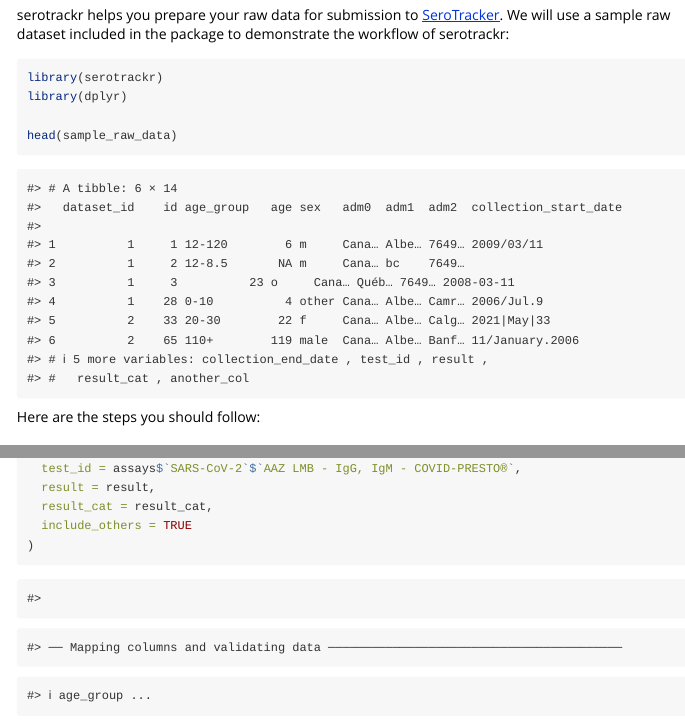
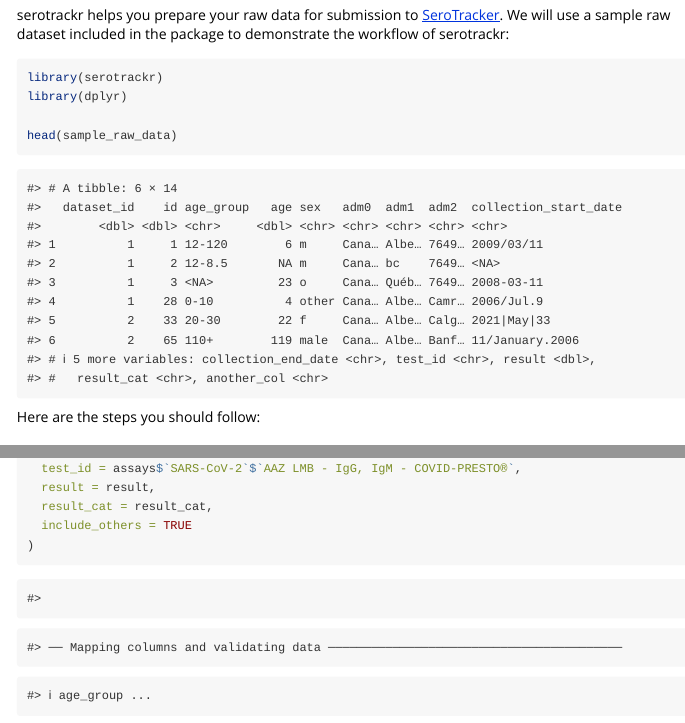
Before and after one commit to serotracker/serotrackr, an R Markdown document (vignettes/serotrackr.Rmd): the page in a window 1100 px wide, from 70 px down, and a second part further down, joined at a grey line. Rendered offline with R 4.5, knitr and Pandoc, with nearby package versions; some code elsewhere in the file could not run offline.

Commit message:
Testing pkgdown update

````diff
--- a/R/st_validate.R
+++ b/R/st_validate.R
@@ -181,9 +182,12 @@ st_validate <- function(data,
 
   ### age ---------------------------------------------------------------------
 
-  msg_progress("age")
-  timestamp <- Sys.time()
-  err_age_n <- -1
+  if (!is.null(substitute(age))) {
+    msg_progress("age")
+    timestamp <- Sys.time()
+    err_age_n <- -1
+  }
+
 
   if (is.name(substitute(age))) {
     col_name <- deparse(substitute(age))
@@ -243,9 +247,9 @@ st_validate <- function(data,
       }
     }
   }
-  else if (is.null(substitute(age))) {
-    cat('\r')  # Clears the previous (progress) message in console
-  }
+  # else if (is.null(substitute(age))) {
+  #   cat('\r')  # Clears the previous (progress) message in console
+  # }
 
 
   ### sex ---------------------------------------------------------------------
--- a/_pkgdown.yml
+++ b/_pkgdown.yml
@@ -1,3 +1,5 @@
 url: https://serotracker.github.io/serotrackr/
 template:
   bootstrap: 5
+development:
+  mode: auto
--- a/vignettes/serotrackr.Rmd
+++ b/vignettes/serotrackr.Rmd
@@ -9,25 +9,11 @@ vignette: >
 
 ```{r, include = FALSE}
 knitr::opts_chunk$set(
-  collapse = TRUE,
+  # collapse = TRUE
   comment = "#>"
 )
+```
 
-options(crayon.enabled = TRUE)
-ansi_aware_handler <- function(x, options) {
-  paste0(
-    "<pre class=\"r-output\"><code>",
-    fansi::sgr_to_html(x = x, warn = FALSE, term.cap = "256"),
-    "</code></pre>"
-  )
-}
-knitr::knit_hooks$set(
-  output = ansi_aware_handler,
-  message = ansi_aware_handler,
-  warning = ansi_aware_handler,
-  error = ansi_aware_handler
-)
-```
 
 serotrackr helps you prepare your raw data for submission to [SeroTracker](https://serotracker.com){target="_blank"}. We will use a sample raw dataset included in the package to demonstrate the workflow of serotrackr:
 
````
Also changed, not shown: inst/testing/testing.R (line endings or trailing spaces), R/st_validate.R (1 more changed lines), vignettes/serotrackr.Rmd (1 more changed lines), 3 other files.
